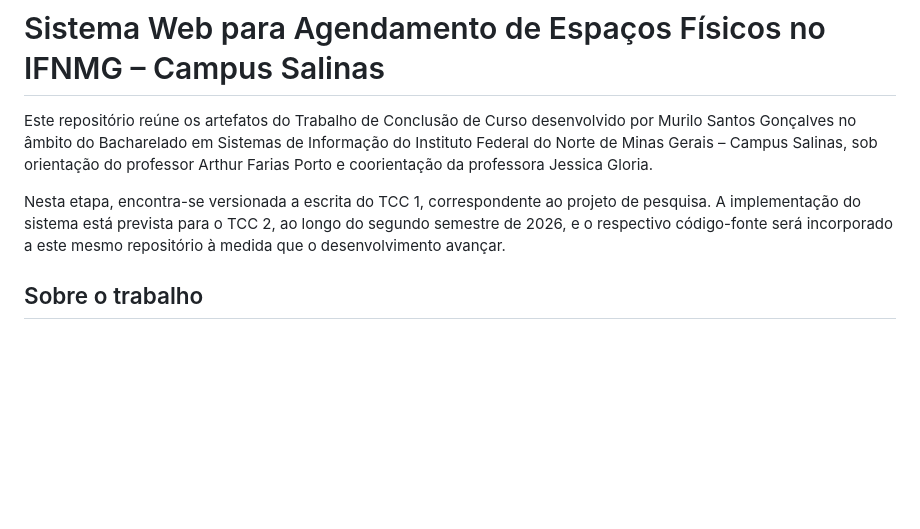
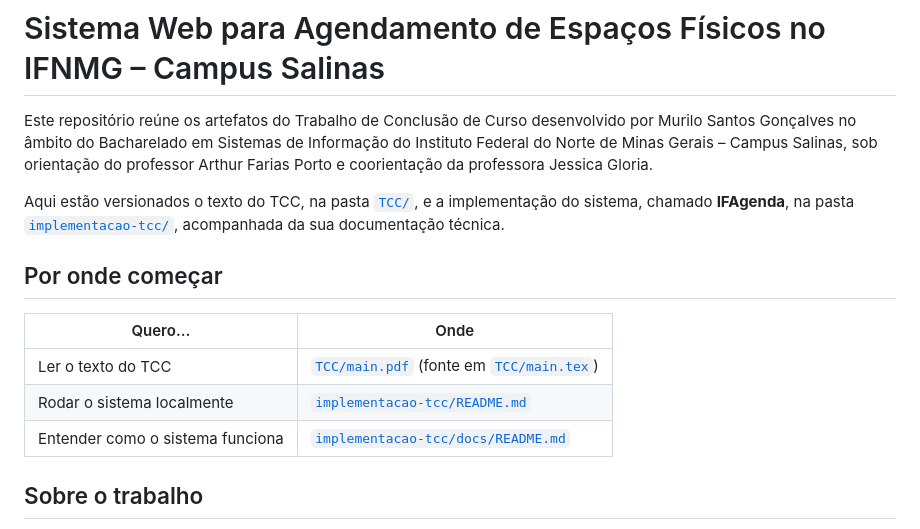
Before and after one commit to MuriloSG/TCC-Murilo-Goncalves, a Markdown page: README.md, the part around one of its changes. GitHub-like rendering; blank space fills up the shorter version.

```diff
--- a/README.md
+++ b/README.md
@@ -2,7 +2,15 @@
 
 Este repositório reúne os artefatos do Trabalho de Conclusão de Curso desenvolvido por Murilo Santos Gonçalves no âmbito do Bacharelado em Sistemas de Informação do Instituto Federal do Norte de Minas Gerais – Campus Salinas, sob orientação do professor Arthur Farias Porto e coorientação da professora Jessica Gloria.
 
-Nesta etapa, encontra-se versionada a escrita do TCC 1, correspondente ao projeto de pesquisa. A implementação do sistema está prevista para o TCC 2, ao longo do segundo semestre de 2026, e o respectivo código-fonte será incorporado a este mesmo repositório à medida que o desenvolvimento avançar.
+Aqui estão versionados o texto do TCC, na pasta [`TCC/`](TCC/), e a implementação do sistema, chamado **IFAgenda**, na pasta [`implementacao-tcc/`](implementacao-tcc/), acompanhada da sua documentação técnica.
+
+## Por onde começar
+
+| Quero… | Onde |
+|---|---|
+| Ler o texto do TCC | [`TCC/main.pdf`](TCC/main.pdf) (fonte em [`TCC/main.tex`](TCC/main.tex)) |
+| Rodar o sistema localmente | [`implementacao-tcc/README.md`](implementacao-tcc/README.md) |
+| Entender como o sistema funciona | [`implementacao-tcc/docs/README.md`](implementacao-tcc/docs/README.md) |
 
 ## Sobre o trabalho
 
```
Also changed, not shown: other parts of README.md (+48 -12 lines), implementacao-tcc/README.md (+1 -1 lines), implementacao-tcc/docs/README.md (+4 -2 lines).
